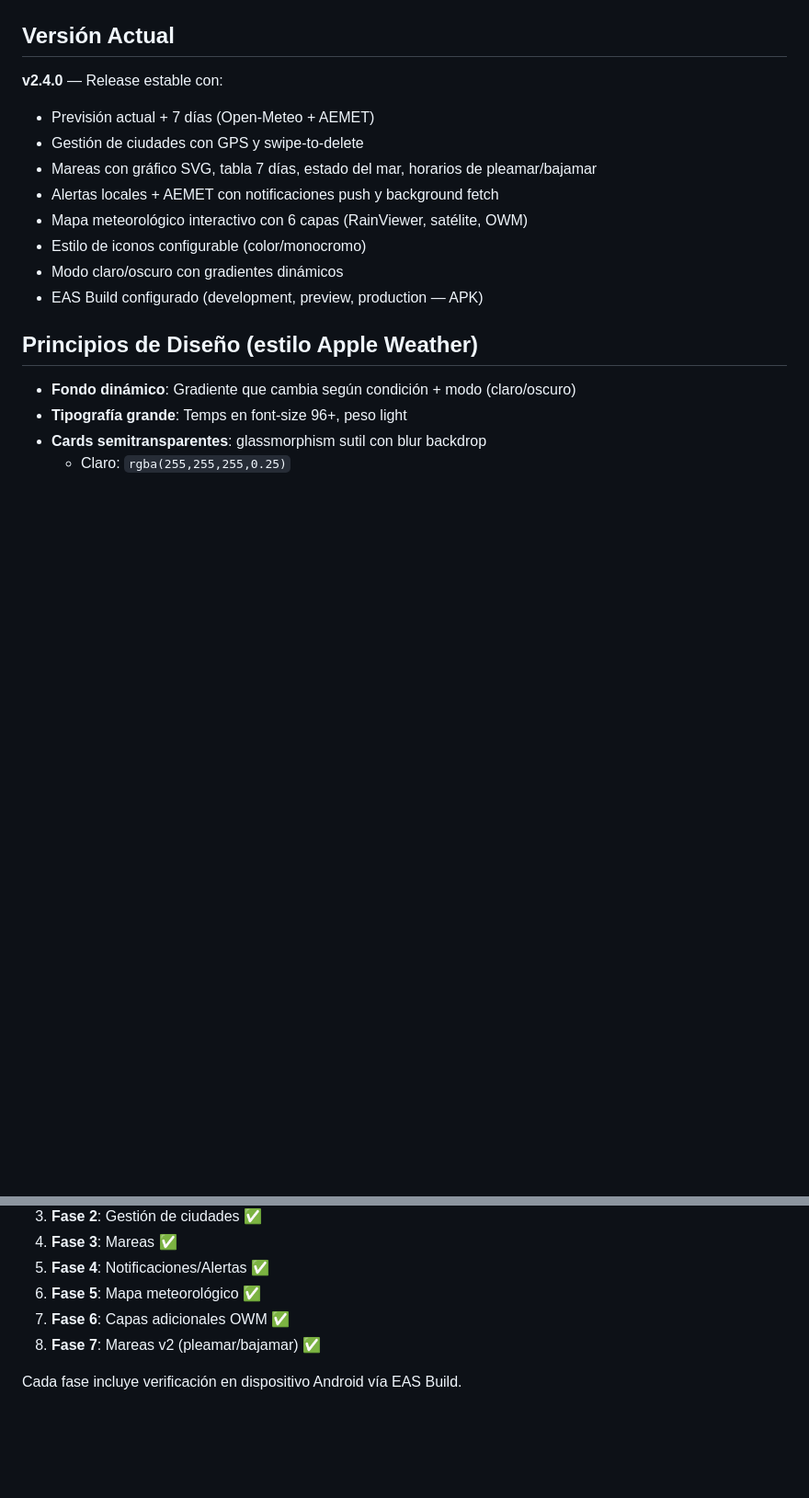
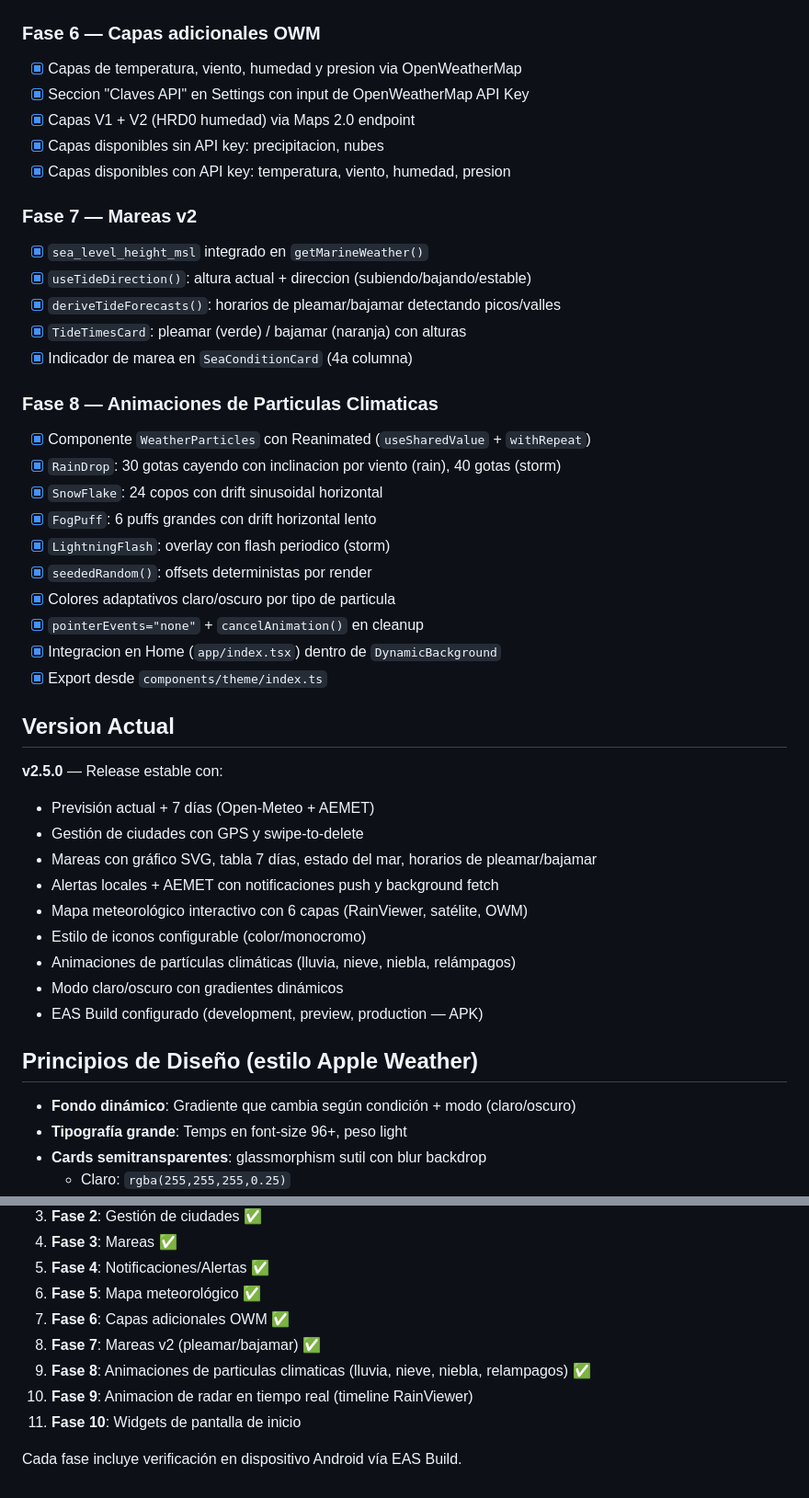
Before and after one commit to Hugopvigo/Tiempo, a Markdown page: plan.md, 2 parts joined by grey strips. Shown at 92% size. Drawn GitHub-style; blank space fills up the shorter version.

Commit message:
Release 2.5

```diff
--- a/plan.md
+++ b/plan.md
@@ -154,15 +154,42 @@ tiempo-app/
 - [x] Opacidad y zoom adaptativos por tipo de capa
 - [x] `errorTileUrl` para tiles fallidos
 
-## Versión Actual
+### Fase 6 — Capas adicionales OWM
+- [x] Capas de temperatura, viento, humedad y presion via OpenWeatherMap
+- [x] Seccion "Claves API" en Settings con input de OpenWeatherMap API Key
+- [x] Capas V1 + V2 (HRD0 humedad) via Maps 2.0 endpoint
+- [x] Capas disponibles sin API key: precipitacion, nubes
+- [x] Capas disponibles con API key: temperatura, viento, humedad, presion
 
-**v2.4.0** — Release estable con:
+### Fase 7 — Mareas v2
+- [x] `sea_level_height_msl` integrado en `getMarineWeather()`
+- [x] `useTideDirection()`: altura actual + direccion (subiendo/bajando/estable)
+- [x] `deriveTideForecasts()`: horarios de pleamar/bajamar detectando picos/valles
+- [x] `TideTimesCard`: pleamar (verde) / bajamar (naranja) con alturas
+- [x] Indicador de marea en `SeaConditionCard` (4a columna)
+
+### Fase 8 — Animaciones de Particulas Climaticas
+- [x] Componente `WeatherParticles` con Reanimated (`useSharedValue` + `withRepeat`)
+- [x] `RainDrop`: 30 gotas cayendo con inclinacion por viento (rain), 40 gotas (storm)
+- [x] `SnowFlake`: 24 copos con drift sinusoidal horizontal
+- [x] `FogPuff`: 6 puffs grandes con drift horizontal lento
+- [x] `LightningFlash`: overlay con flash periodico (storm)
+- [x] `seededRandom()`: offsets deterministas por render
+- [x] Colores adaptativos claro/oscuro por tipo de particula
+- [x] `pointerEvents="none"` + `cancelAnimation()` en cleanup
+- [x] Integracion en Home (`app/index.tsx`) dentro de `DynamicBackground`
+- [x] Export desde `components/theme/index.ts`
+
+## Version Actual
+
+**v2.5.0** — Release estable con:
 - Previsión actual + 7 días (Open-Meteo + AEMET)
 - Gestión de ciudades con GPS y swipe-to-delete
 - Mareas con gráfico SVG, tabla 7 días, estado del mar, horarios de pleamar/bajamar
 - Alertas locales + AEMET con notificaciones push y background fetch
 - Mapa meteorológico interactivo con 6 capas (RainViewer, satélite, OWM)
 - Estilo de iconos configurable (color/monocromo)
+- Animaciones de partículas climáticas (lluvia, nieve, niebla, relámpagos)
 - Modo claro/oscuro con gradientes dinámicos
 - EAS Build configurado (development, preview, production — APK)
 
@@ -226,5 +253,8 @@ tiempo-app/
 6. **Fase 5**: Mapa meteorológico ✅
 7. **Fase 6**: Capas adicionales OWM ✅
 8. **Fase 7**: Mareas v2 (pleamar/bajamar) ✅
+9. **Fase 8**: Animaciones de particulas climaticas (lluvia, nieve, niebla, relampagos) ✅
+10. **Fase 9**: Animacion de radar en tiempo real (timeline RainViewer)
+11. **Fase 10**: Widgets de pantalla de inicio
 
 Cada fase incluye verificación en dispositivo Android vía EAS Build.
```
Also changed, not shown: CHANGELOG.md (+34 -0 lines), README.md (+4 -3 lines).
